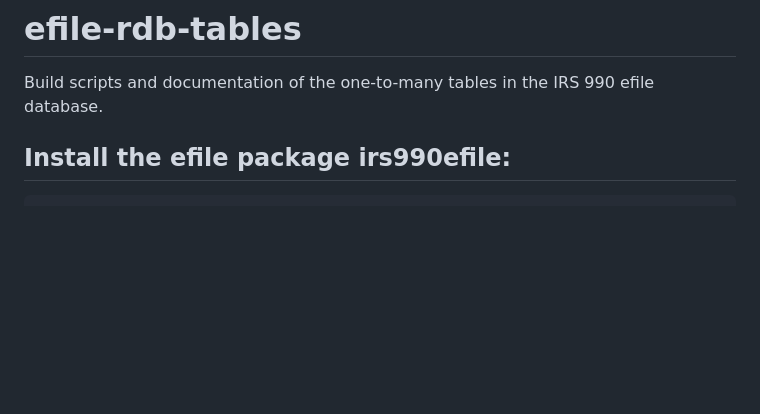
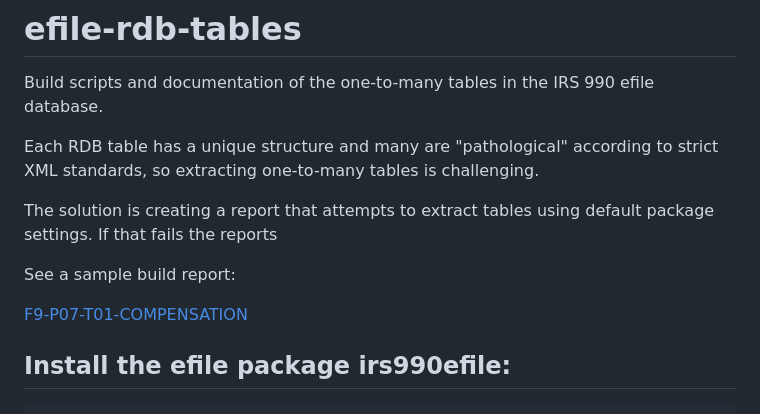
Before and after one commit to Nonprofit-Open-Data-Collective/efile-rdb-tables, a Markdown page: README.md, the part around the change. Rendered like a GitHub page; blank space fills up the shorter version.

```diff
--- a/README.md
+++ b/README.md
@@ -1,6 +1,14 @@
 # efile-rdb-tables
 
 Build scripts and documentation of the one-to-many tables in the IRS 990 efile database.
+
+Each RDB table has a unique structure and many are "pathological" according to strict XML standards, so extracting one-to-many tables is challenging.
+
+The solution is creating a report that attempts to extract tables using default package settings. If that fails the reports
+
+See a sample build report:
+
+[F9-P07-T01-COMPENSATION](https://nonprofit-open-data-collective.github.io/efile-rdb-tables/table-report-template-demo.html)
 
 ## Install the efile package **irs990efile**:
 
```
